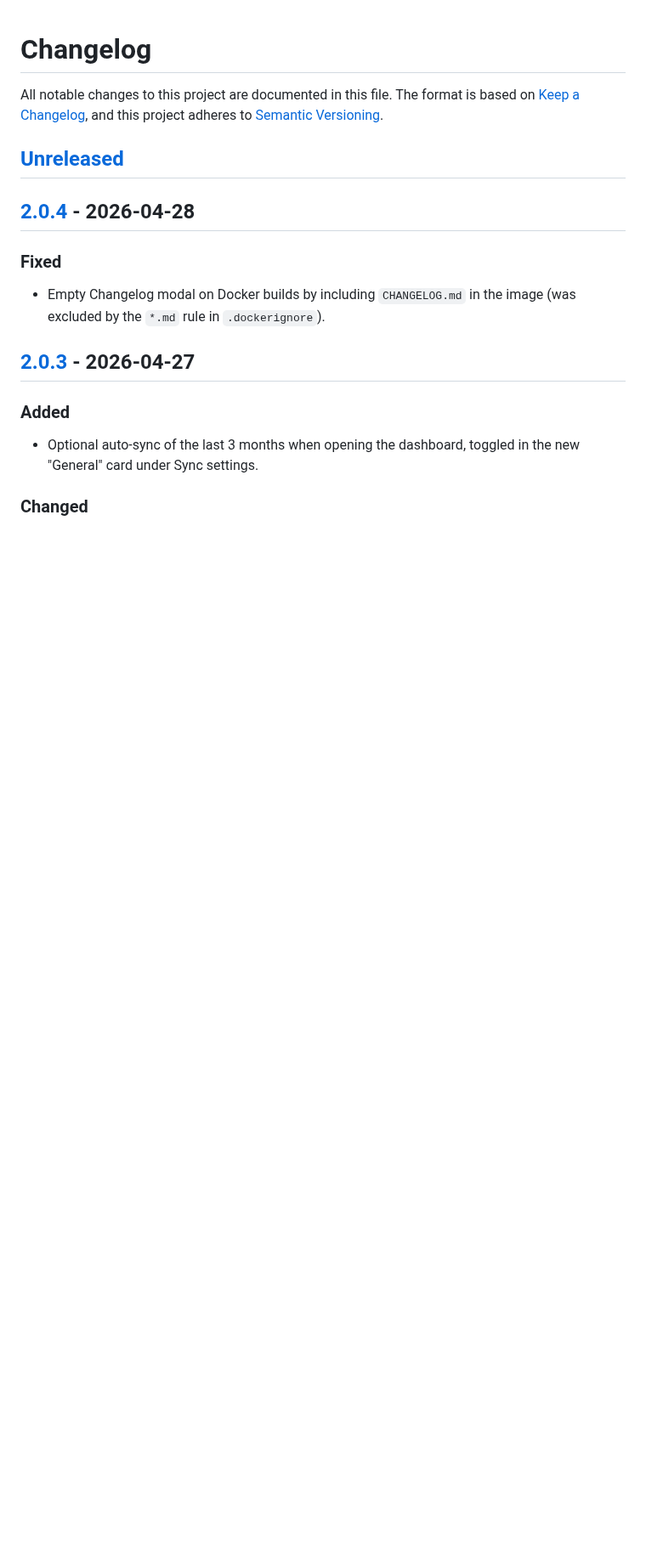
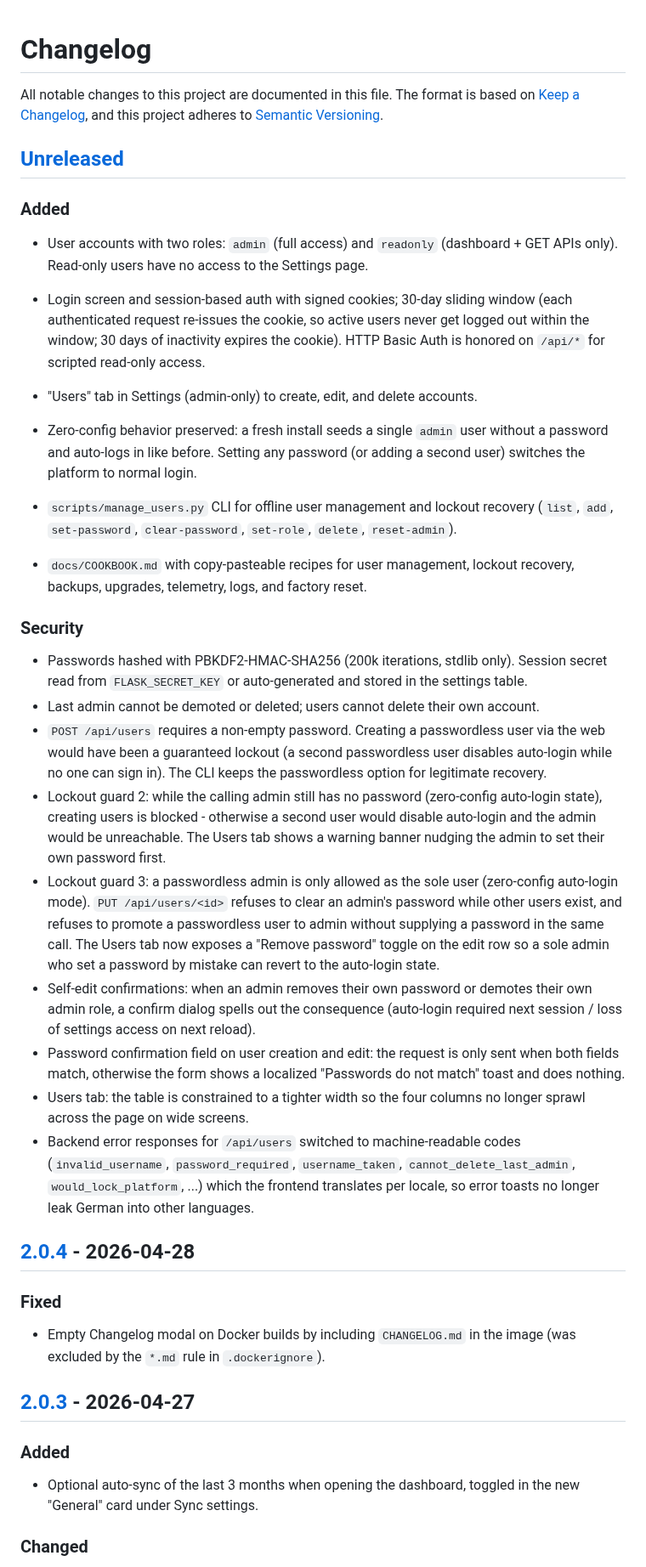
Before and after one commit to xenofex7/solar-tracker, a Markdown page: CHANGELOG.md, the part around the change. Shown at 85% size. Rendered like a GitHub page; blank space fills up the shorter version.

```diff
--- a/CHANGELOG.md
+++ b/CHANGELOG.md
@@ -5,6 +5,25 @@ The format is based on [Keep a Changelog](https://keepachangelog.com/),
 and this project adheres to [Semantic Versioning](https://semver.org/).
 
 ## [Unreleased]
+### Added
+- User accounts with two roles: `admin` (full access) and `readonly` (dashboard + GET APIs only). Read-only users have no access to the Settings page.
+- Login screen and session-based auth with signed cookies; 30-day sliding window (each authenticated request re-issues the cookie, so active users never get logged out within the window; 30 days of inactivity expires the cookie). HTTP Basic Auth is honored on `/api/*` for scripted read-only access.
+- "Users" tab in Settings (admin-only) to create, edit, and delete accounts.
+- Zero-config behavior preserved: a fresh install seeds a single `admin` user without a password and auto-logs in like before. Setting any password (or adding a second user) switches the platform to normal login.
+
+- `scripts/manage_users.py` CLI for offline user management and lockout recovery (`list`, `add`, `set-password`, `clear-password`, `set-role`, `delete`, `reset-admin`).
+- `docs/COOKBOOK.md` with copy-pasteable recipes for user management, lockout recovery, backups, upgrades, telemetry, logs, and factory reset.
+
+### Security
+- Passwords hashed with PBKDF2-HMAC-SHA256 (200k iterations, stdlib only). Session secret read from `FLASK_SECRET_KEY` or auto-generated and stored in the settings table.
+- Last admin cannot be demoted or deleted; users cannot delete their own account.
+- `POST /api/users` requires a non-empty password. Creating a passwordless user via the web would have been a guaranteed lockout (a second passwordless user disables auto-login while no one can sign in). The CLI keeps the passwordless option for legitimate recovery.
+- Lockout guard 2: while the calling admin still has no password (zero-config auto-login state), creating users is blocked - otherwise a second user would disable auto-login and the admin would be unreachable. The Users tab shows a warning banner nudging the admin to set their own password first.
+- Lockout guard 3: a passwordless admin is only allowed as the sole user (zero-config auto-login mode). `PUT /api/users/<id>` refuses to clear an admin's password while other users exist, and refuses to promote a passwordless user to admin without supplying a password in the same call. The Users tab now exposes a "Remove password" toggle on the edit row so a sole admin who set a password by mistake can revert to the auto-login state.
+- Self-edit confirmations: when an admin removes their own password or demotes their own admin role, a confirm dialog spells out the consequence (auto-login required next session / loss of settings access on next reload).
+- Password confirmation field on user creation and edit: the request is only sent when both fields match, otherwise the form shows a localized "Passwords do not match" toast and does nothing.
+- Users tab: the table is constrained to a tighter width so the four columns no longer sprawl across the page on wide screens.
+- Backend error responses for `/api/users` switched to machine-readable codes (`invalid_username`, `password_required`, `username_taken`, `cannot_delete_last_admin`, `would_lock_platform`, ...) which the frontend translates per locale, so error toasts no longer leak German into other languages.
 
 ## [2.0.4] - 2026-04-28
 ### Fixed
```
Also changed, not shown: docs/COOKBOOK.md (added, +133 -0 lines).
